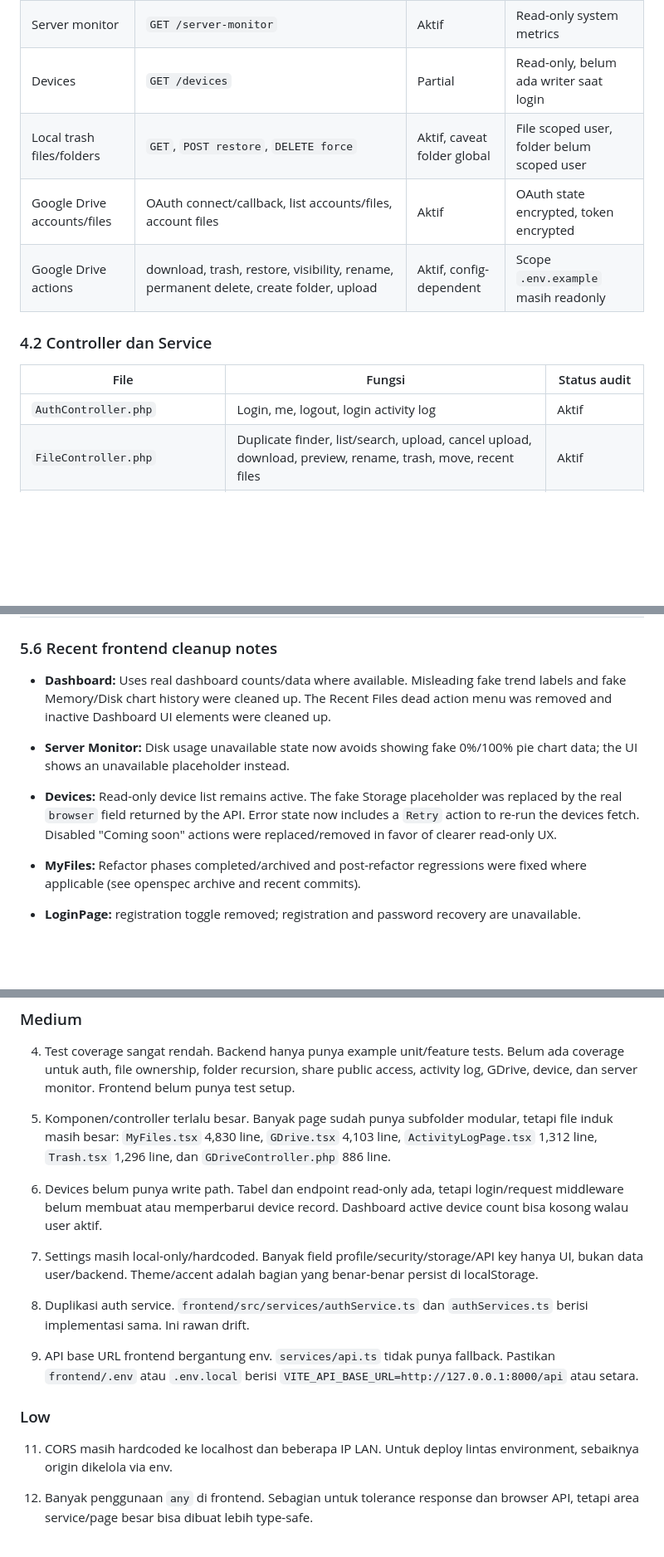
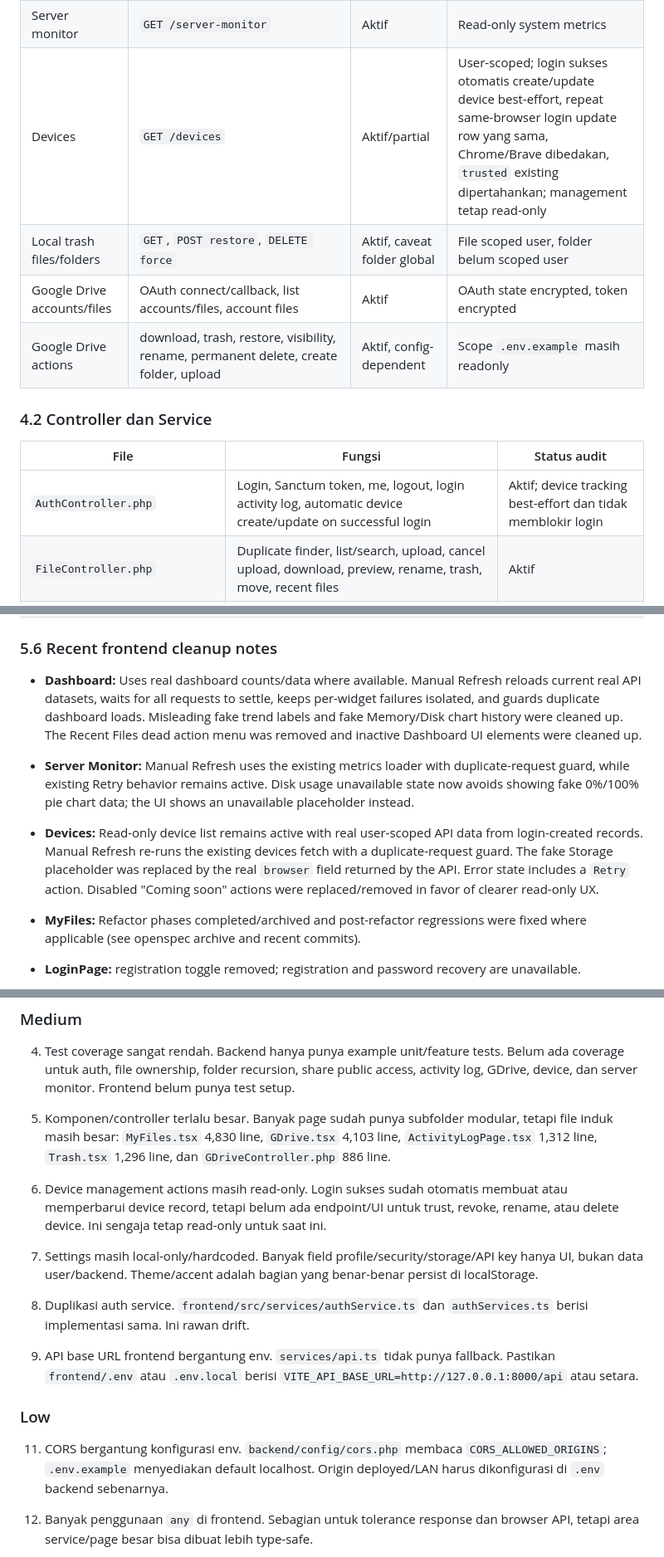
Before and after one commit to ceguq/cloud-server-v2, a Markdown page: PROJECT_STRUCTURE.md, 3 parts joined by grey strips. Shown at 83% size. Rendered like a GitHub page; blank space fills up the shorter version.

Commit message:
Update project structure after device tracking

```diff
--- a/PROJECT_STRUCTURE.md
+++ b/PROJECT_STRUCTURE.md
@@ -139,7 +139,7 @@ Semua API utama berada di `backend/routes/api.php`.
 | Share links protected | `GET /share-links`, `POST /files/{file}/share`, `DELETE /share-links/{shareLink}` | Aktif | Password field belum aman/terpakai |
 | Storage | `GET /storage`, `GET /storage/breakdown` | Aktif | Quota 100 GB hanya reporting |
 | Server monitor | `GET /server-monitor` | Aktif | Read-only system metrics |
-| Devices | `GET /devices` | Partial | Read-only, belum ada writer saat login |
+| Devices | `GET /devices` | Aktif/partial | User-scoped; login sukses otomatis create/update device best-effort, repeat same-browser login update row yang sama, Chrome/Brave dibedakan, `trusted` existing dipertahankan; management tetap read-only |
 | Local trash files/folders | `GET`, `POST restore`, `DELETE force` | Aktif, caveat folder global | File scoped user, folder belum scoped user |
 | Google Drive accounts/files | OAuth connect/callback, list accounts/files, account files | Aktif | OAuth state encrypted, token encrypted |
 | Google Drive actions | download, trash, restore, visibility, rename, permanent delete, create folder, upload | Aktif, config-dependent | Scope `.env.example` masih readonly |
@@ -148,7 +148,7 @@ Semua API utama berada di `backend/routes/api.php`.
 
 | File | Fungsi | Status audit |
 | --- | --- | --- |
-| `AuthController.php` | Login, me, logout, login activity log | Aktif |
+| `AuthController.php` | Login, Sanctum token, me, logout, login activity log, automatic device create/update on successful login | Aktif; device tracking best-effort dan tidak memblokir login |
 | `FileController.php` | Duplicate finder, list/search, upload, cancel upload, download, preview, rename, trash, move, recent files | Aktif |
 | `FolderController.php` | List/search, create, rename/update, recursive trash, move with descendant guard | Aktif, tapi global folder |
 | `ShareController.php` | Share link list/create/delete/public show/download | Aktif, password gap |
@@ -280,11 +280,11 @@ Catatan risiko: cancel saat upload sedang berjalan hanya bisa membersihkan file
 
 ### 5.6 Recent frontend cleanup notes
 
-- **Dashboard:** Uses real dashboard counts/data where available. Misleading fake trend labels and fake Memory/Disk chart history were cleaned up. The Recent Files dead action menu was removed and inactive Dashboard UI elements were cleaned up.
+- **Dashboard:** Uses real dashboard counts/data where available. Manual Refresh reloads current real API datasets, waits for all requests to settle, keeps per-widget failures isolated, and guards duplicate dashboard loads. Misleading fake trend labels and fake Memory/Disk chart history were cleaned up. The Recent Files dead action menu was removed and inactive Dashboard UI elements were cleaned up.
 
-- **Server Monitor:** Disk usage unavailable state now avoids showing fake 0%/100% pie chart data; the UI shows an unavailable placeholder instead.
+- **Server Monitor:** Manual Refresh uses the existing metrics loader with duplicate-request guard, while existing Retry behavior remains active. Disk usage unavailable state now avoids showing fake 0%/100% pie chart data; the UI shows an unavailable placeholder instead.
 
-- **Devices:** Read-only device list remains active. The fake Storage placeholder was replaced by the real `browser` field returned by the API. Error state now includes a `Retry` action to re-run the devices fetch. Disabled "Coming soon" actions were replaced/removed in favor of clearer read-only UX.
+- **Devices:** Read-only device list remains active with real user-scoped API data from login-created records. Manual Refresh re-runs the existing devices fetch with a duplicate-request guard. The fake Storage placeholder was replaced by the real `browser` field returned by the API. Error state includes a `Retry` action. Disabled "Coming soon" actions were replaced/removed in favor of clearer read-only UX.
 
 - **MyFiles:** Refactor phases completed/archived and post-refactor regressions were fixed where applicable (see openspec archive and recent commits).
 - **LoginPage:** registration toggle removed; registration and password recovery are unavailable.
@@ -313,8 +313,8 @@ Catatan risiko: cancel saat upload sedang berjalan hanya bisa membersihkan file
 5. Komponen/controller terlalu besar.
    Banyak page sudah punya subfolder modular, tetapi file induk masih besar: `MyFiles.tsx` 4,830 line, `GDrive.tsx` 4,103 line, `ActivityLogPage.tsx` 1,312 line, `Trash.tsx` 1,296 line, dan `GDriveController.php` 886 line.
 
-6. Devices belum punya write path.
-   Tabel dan endpoint read-only ada, tetapi login/request middleware belum membuat atau memperbarui device record. Dashboard active device count bisa kosong walau user aktif.
+6. Device management actions masih read-only.
+   Login sukses sudah otomatis membuat atau memperbarui device record, tetapi belum ada endpoint/UI untuk trust, revoke, rename, atau delete device. Ini sengaja tetap read-only untuk saat ini.
 
 7. Settings masih local-only/hardcoded.
    Banyak field profile/security/storage/API key hanya UI, bukan data user/backend. Theme/accent adalah bagian yang benar-benar persist di localStorage.
@@ -327,8 +327,8 @@ Catatan risiko: cancel saat upload sedang berjalan hanya bisa membersihkan file
 
 ### Low
 
-11. CORS masih hardcoded ke localhost dan beberapa IP LAN.
-    Untuk deploy lintas environment, sebaiknya origin dikelola via env.
+11. CORS bergantung konfigurasi env.
+    `backend/config/cors.php` membaca `CORS_ALLOWED_ORIGINS`; `.env.example` menyediakan default localhost. Origin deployed/LAN harus dikonfigurasi di `.env` backend sebenarnya.
 
 12. Banyak penggunaan `any` di frontend.
     Sebagian untuk tolerance response dan browser API, tetapi area service/page besar bisa dibuat lebih type-safe.
```
Also changed, not shown: other parts of PROJECT_STRUCTURE.md (+10 -10 lines).
